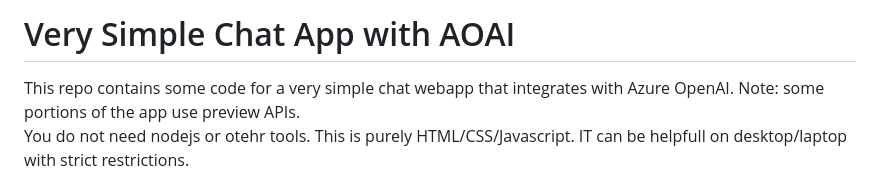
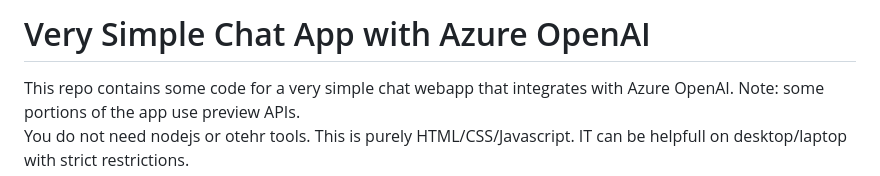
Before and after one commit to deuch/AzureOpenAI-Simple-Apps, a Markdown page: SimpleChat/README.md, the part around the change. Rendered like a GitHub page.

Commit message:
fix title

```diff
--- a/SimpleChat/README.md
+++ b/SimpleChat/README.md
@@ -1,4 +1,4 @@
-# Very Simple Chat App with AOAI
+# Very Simple Chat App with Azure OpenAI
 
 This repo contains some code for a very simple chat webapp that integrates with Azure OpenAI. Note: some portions of the app use preview APIs.
 You do not need nodejs or otehr tools. This is purely HTML/CSS/Javascript. IT can be helpfull on desktop/laptop with strict restrictions.
```
